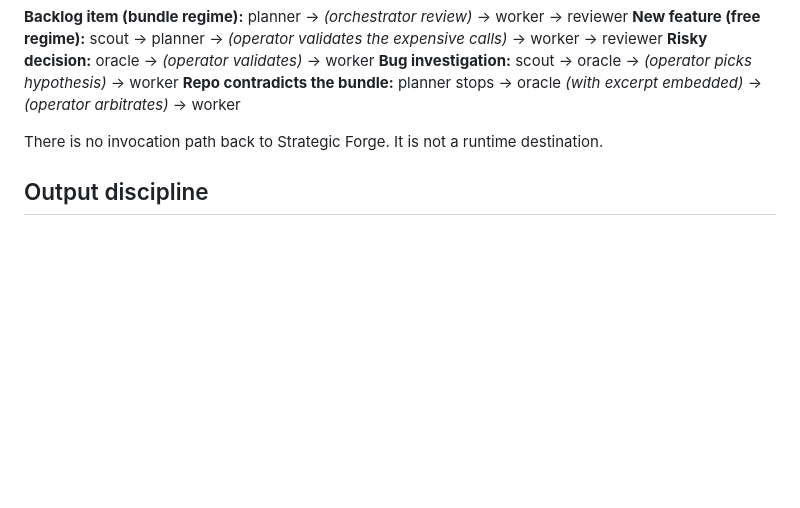
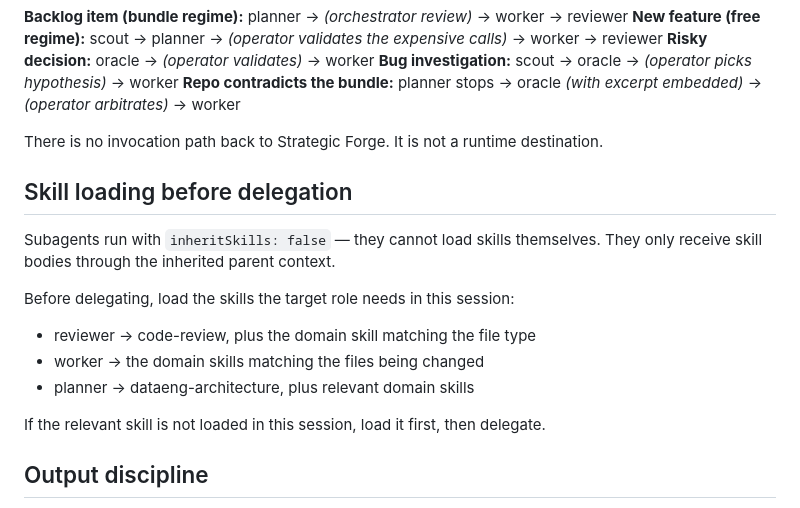
Before and after one commit to mogassama/pi-agent-config, a Markdown page: AGENTS.md, the part around the change. Drawn GitHub-style; blank space fills up the shorter version.

Commit message:
Require orchestrator to load skills before delegating to subagents

```diff
--- a/AGENTS.md
+++ b/AGENTS.md
@@ -227,6 +227,18 @@ Extension `pi-subagents`. Supersedes "Working with multiple 'agents' in pi" when
 
 There is no invocation path back to Strategic Forge. It is not a runtime destination.
 
+## Skill loading before delegation
+
+Subagents run with `inheritSkills: false` — they cannot load skills themselves.
+They only receive skill bodies through the inherited parent context.
+
+Before delegating, load the skills the target role needs in this session:
+- reviewer → code-review, plus the domain skill matching the file type
+- worker   → the domain skills matching the files being changed
+- planner  → dataeng-architecture, plus relevant domain skills
+
+If the relevant skill is not loaded in this session, load it first, then delegate.
+
 ## Output discipline
 
 - After a change, output: (a) what changed, (b) what was run to verify (or "not verified, here's why"), (c) what's still open. Bullets, no prose padding.
```
